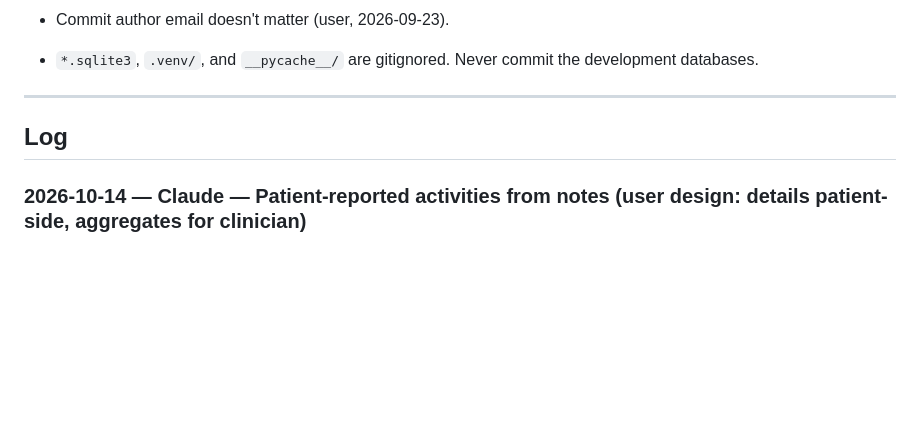
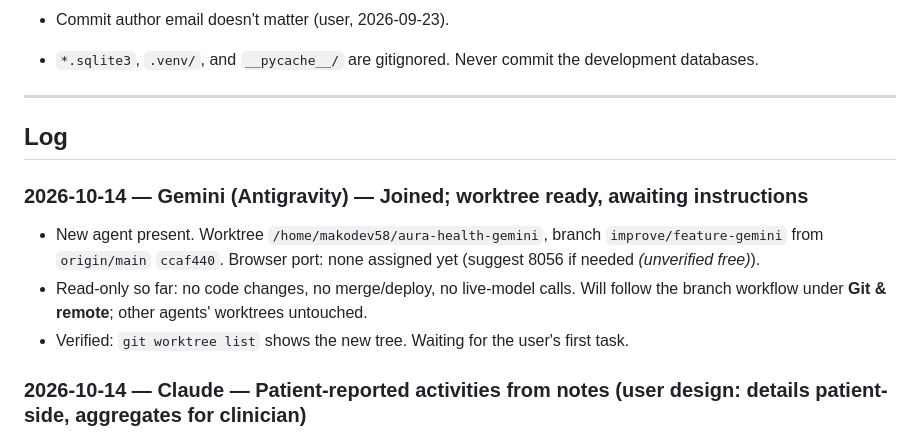
Before and after one commit to e8aura-makodev58/aura-health, a Markdown page: HANDOVER.md, the part around the change. GitHub-like rendering; blank space fills up the shorter version.

Commit message:
docs: update handover (Gemini joins)

```diff
--- a/HANDOVER.md
+++ b/HANDOVER.md
@@ -295,6 +295,11 @@ AURA_DEMO_DB=aura-m6-demo.sqlite3 .venv/bin/python -m uvicorn aura_app.demo:crea
 
 ## Log
 
+### 2026-10-14 — Gemini (Antigravity) — Joined; worktree ready, awaiting instructions
+- New agent present. Worktree `/home/makodev58/aura-health-gemini`, branch `improve/feature-gemini` from `origin/main` `ccaf440`. Browser port: none assigned yet (suggest 8056 if needed *(unverified free)*).
+- Read-only so far: no code changes, no merge/deploy, no live-model calls. Will follow the branch workflow under **Git & remote**; other agents' worktrees untouched.
+- Verified: `git worktree list` shows the new tree. Waiting for the user's first task.
+
 ### 2026-10-14 — Claude — Patient-reported activities from notes (user design: details patient-side, aggregates for clinician)
 - New `aura_agent/activities.py` + `aura_app/activities.py`: after a safety-cleared note (normal state, live agent), the agent proposes activity tags (`activity_extract`, low reasoning); deterministic checks keep only categories physical/social/creative/restful/outdoors, phrases verbatim in the note, and minutes stated in the note. One `PATIENT_ACTIVITY` timeline row per processed note (never re-sent). Endpoints: `POST /activities/extract` (UI calls after a note), `GET /activities` (patient detail), `GET /activities/summary` (aggregates). Patient card "Things you've mentioned"; clinician card "Everyday activity the patient mentioned" (days mentioned + stated hours, last 14 record days vs previous 14; no phrases; framed as a conversation starter, not a wellbeing measure; counts not a score per discussion with user). Clinician agent gets one aggregate fact via get_context.
 - Note: the clinician agent can still read safety-cleared notes themselves (existing behaviour the user kept), so a Q&A answer may quote a note.
```
